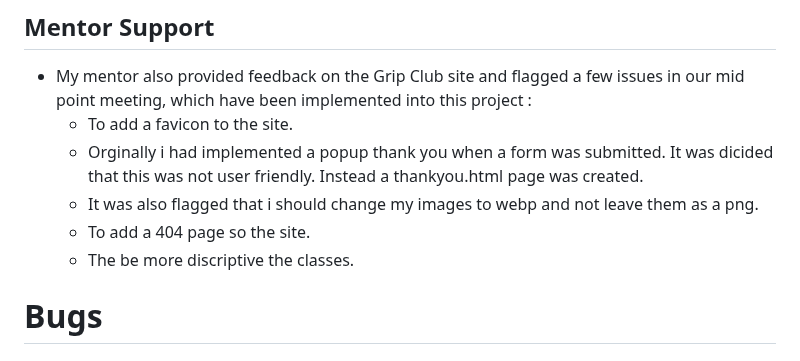
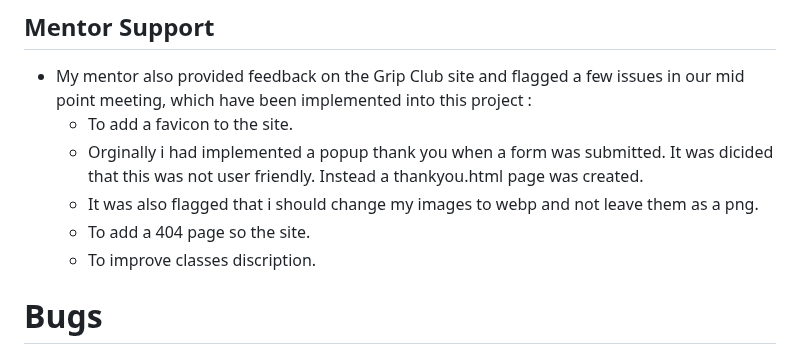
Before and after one commit to Kaysims/Grip-Club, a Markdown page: README.md, the part around the change. Drawn GitHub-style.

Commit message:
Fix wording README

```diff
--- a/README.md
+++ b/README.md
@@ -401,7 +401,7 @@ From the start, I have tried to ensure that accessibility is being prioritised a
     * Orginally i had implemented a popup thank you when a form was submitted. It was dicided that this was not user friendly. Instead a thankyou.html page was created.
     * It was also flagged that i should change my images to webp and not leave them as a png.
     * To add a 404 page so the site.
-    * The be more discriptive the classes.
+    * To improve classes discription.
 
 # Bugs
 ## Bugs Fixed :
```
